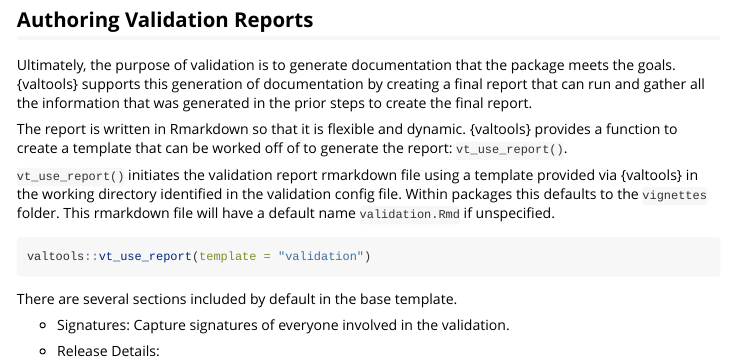
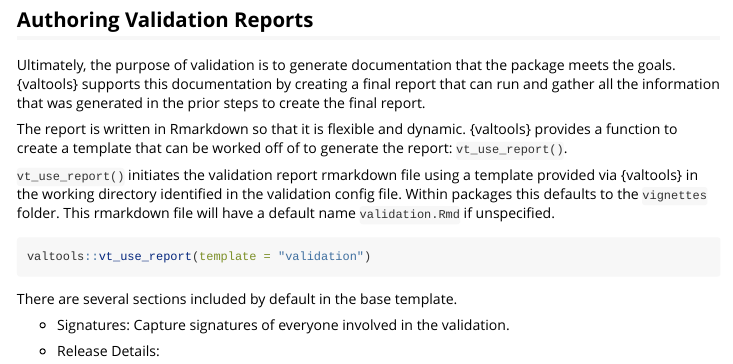
Before and after one commit to phuse-org/valtools, an R Markdown document (vignettes/starting-validated-package.Rmd): the page in a window 1100 px wide, from 5030 px down. Rendered offline with R 4.5, knitr and Pandoc, with nearby package versions.

Commit message:
Update vignettes/starting-validated-package.Rmd
Co-authored-by: Marie Vendettuoli <mariecv26@gmail.com>

```diff
--- a/vignettes/starting-validated-package.Rmd
+++ b/vignettes/starting-validated-package.Rmd
@@ -357,7 +357,7 @@ Authoring Validation Reports
 --------------------------------
 
 Ultimately, the purpose of validation is to generate documentation that
-the package meets the goals. {valtools} supports this generation of
+the package meets the goals. {valtools} supports this
 documentation by creating a final report that can run and gather all the
 information that was generated in the prior steps to create the final
 report.
```
